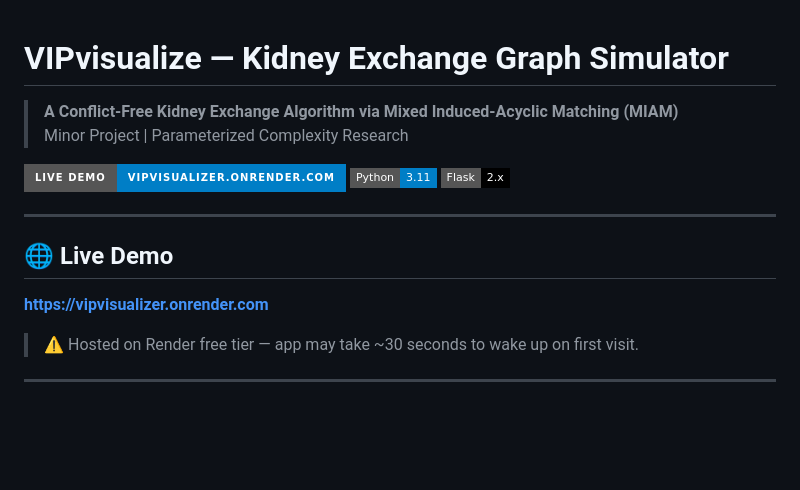
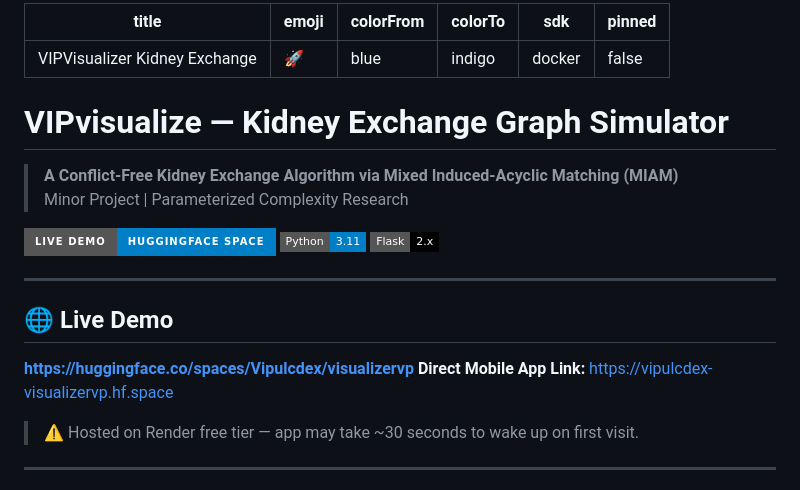
Before and after one commit to VIPULCODEX/VIPVISUALIZER, a Markdown page: README.md, the part around the change. GitHub-like rendering; badges without logos; blank space fills up the shorter version.

Commit message:
docs: update README with Hugging Face Space metadata and live demo links

```diff
--- a/README.md
+++ b/README.md
@@ -1,9 +1,18 @@
+---
+title: VIPVisualizer Kidney Exchange
+emoji: 🚀
+colorFrom: blue
+colorTo: indigo
+sdk: docker
+pinned: false
+---
+
 # VIPvisualize — Kidney Exchange Graph Simulator
 
 > **A Conflict-Free Kidney Exchange Algorithm via Mixed Induced-Acyclic Matching (MIAM)**
 > Minor Project | Parameterized Complexity Research
 
-[![Live Demo](https://img.shields.io/badge/Live%20Demo-vipvisualizer.onrender.com-blue?style=for-the-badge&logo=render)](https://vipvisualizer.onrender.com)
+[![Live Demo](https://img.shields.io/badge/Live%20Demo-HuggingFace%20Space-blue?style=for-the-badge&logo=huggingface)](https://huggingface.co/spaces/Vipulcdex/visualizervp)
 [![Python](https://img.shields.io/badge/Python-3.11-blue?style=flat-square&logo=python)](https://python.org)
 [![Flask](https://img.shields.io/badge/Flask-2.x-black?style=flat-square&logo=flask)](https://flask.palletsprojects.com)
 
@@ -11,7 +20,8 @@
 
 ## 🌐 Live Demo
 
-**[https://vipvisualizer.onrender.com](https://vipvisualizer.onrender.com)**
+**[https://huggingface.co/spaces/Vipulcdex/visualizervp](https://huggingface.co/spaces/Vipulcdex/visualizervp)**
+**Direct Mobile App Link:** [https://vipulcdex-visualizervp.hf.space](https://vipulcdex-visualizervp.hf.space)
 
 > ⚠️ Hosted on Render free tier — app may take ~30 seconds to wake up on first visit.
 
```
